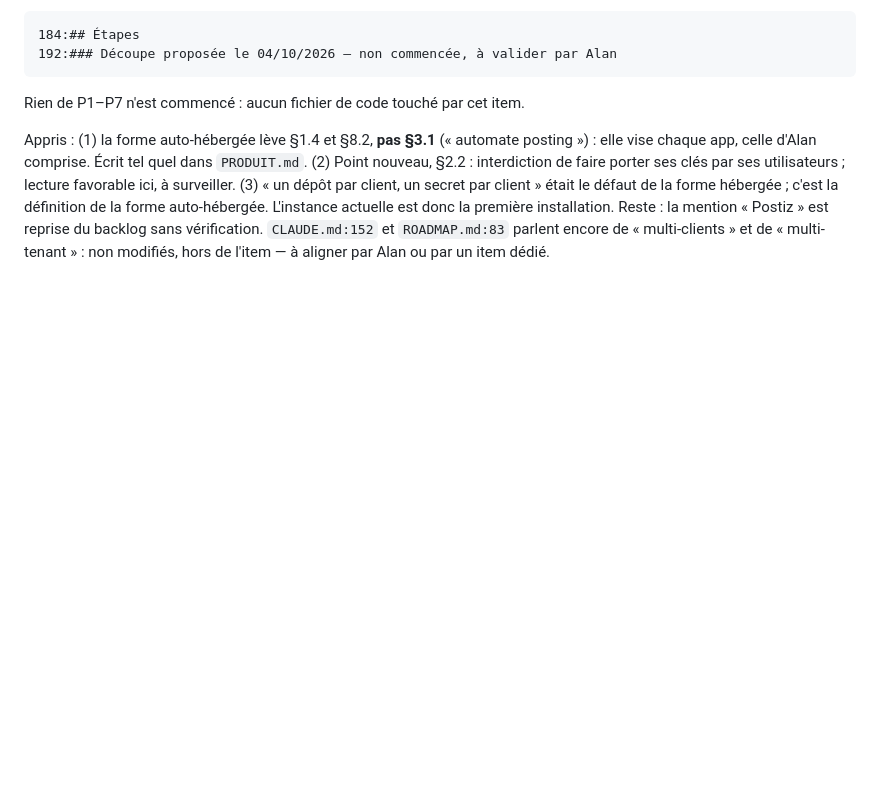
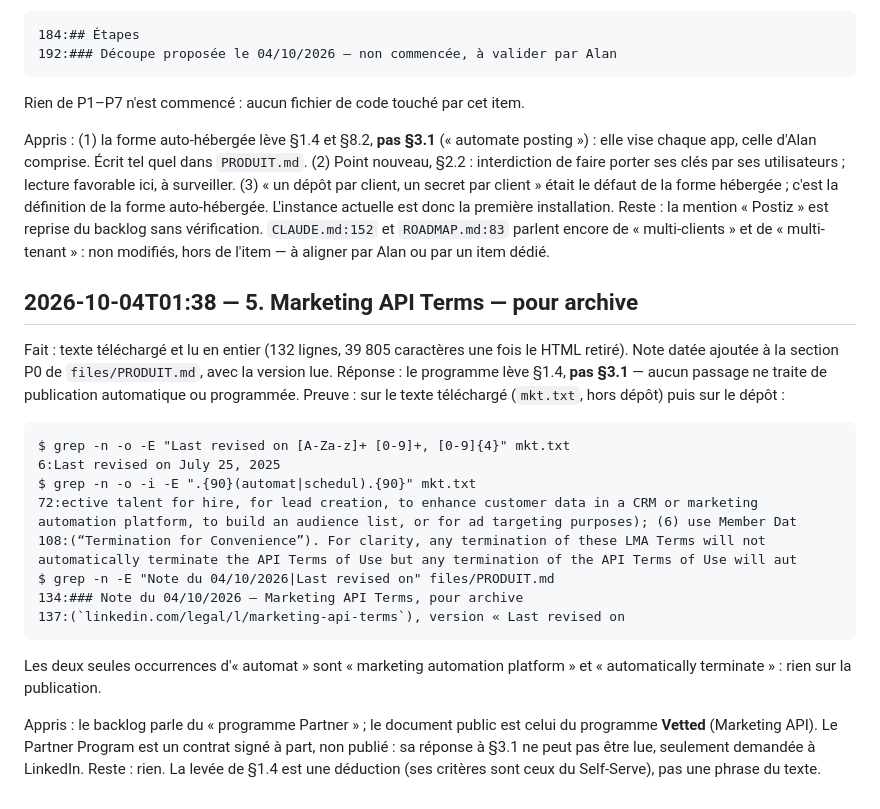
Before and after one commit to GAUSS-TPAC/PostAgent, a Markdown page: files/JOURNAL.md, the part around the change. GitHub-like rendering; blank space fills up the shorter version.

````diff
--- a/files/JOURNAL.md
+++ b/files/JOURNAL.md
@@ -185,3 +185,32 @@ Reste     : la mention « Postiz » est reprise du backlog sans vérification.
             `CLAUDE.md:152` et `ROADMAP.md:83` parlent encore de
             « multi-clients » et de « multi-tenant » : non modifiés, hors
             de l'item — à aligner par Alan ou par un item dédié.
+
+## 2026-10-04T01:38 — 5. Marketing API Terms — pour archive
+
+Fait      : texte téléchargé et lu en entier (132 lignes, 39 805
+            caractères une fois le HTML retiré). Note datée ajoutée à la
+            section P0 de `files/PRODUIT.md`, avec la version lue.
+            Réponse : le programme lève §1.4, **pas §3.1** — aucun passage
+            ne traite de publication automatique ou programmée.
+Preuve    : sur le texte téléchargé (`mkt.txt`, hors dépôt) puis sur le dépôt :
+
+```
+$ grep -n -o -E "Last revised on [A-Za-z]+ [0-9]+, [0-9]{4}" mkt.txt
+6:Last revised on July 25, 2025
+$ grep -n -o -i -E ".{90}(automat|schedul).{90}" mkt.txt
+72:ective talent for hire, for lead creation, to enhance customer data in a CRM or marketing automation platform, to build an audience list, or for ad targeting purposes); (6) use Member Dat
+108:(“Termination for Convenience”). For clarity, any termination of these LMA Terms will not automatically terminate the API Terms of Use but any termination of the API Terms of Use will aut
+$ grep -n -E "Note du 04/10/2026|Last revised on" files/PRODUIT.md
+134:### Note du 04/10/2026 — Marketing API Terms, pour archive
+137:(`linkedin.com/legal/l/marketing-api-terms`), version « Last revised on
+```
+Les deux seules occurrences d'« automat » sont « marketing automation
+platform » et « automatically terminate » : rien sur la publication.
+
+Appris    : le backlog parle du « programme Partner » ; le document public
+            est celui du programme **Vetted** (Marketing API). Le Partner
+            Program est un contrat signé à part, non publié : sa réponse à
+            §3.1 ne peut pas être lue, seulement demandée à LinkedIn.
+Reste     : rien. La levée de §1.4 est une déduction (ses critères sont
+            ceux du Self-Serve), pas une phrase du texte.
````
Also changed, not shown: files/BACKLOG.md (+3 -1 lines), files/PRODUIT.md (+35 -0 lines).
